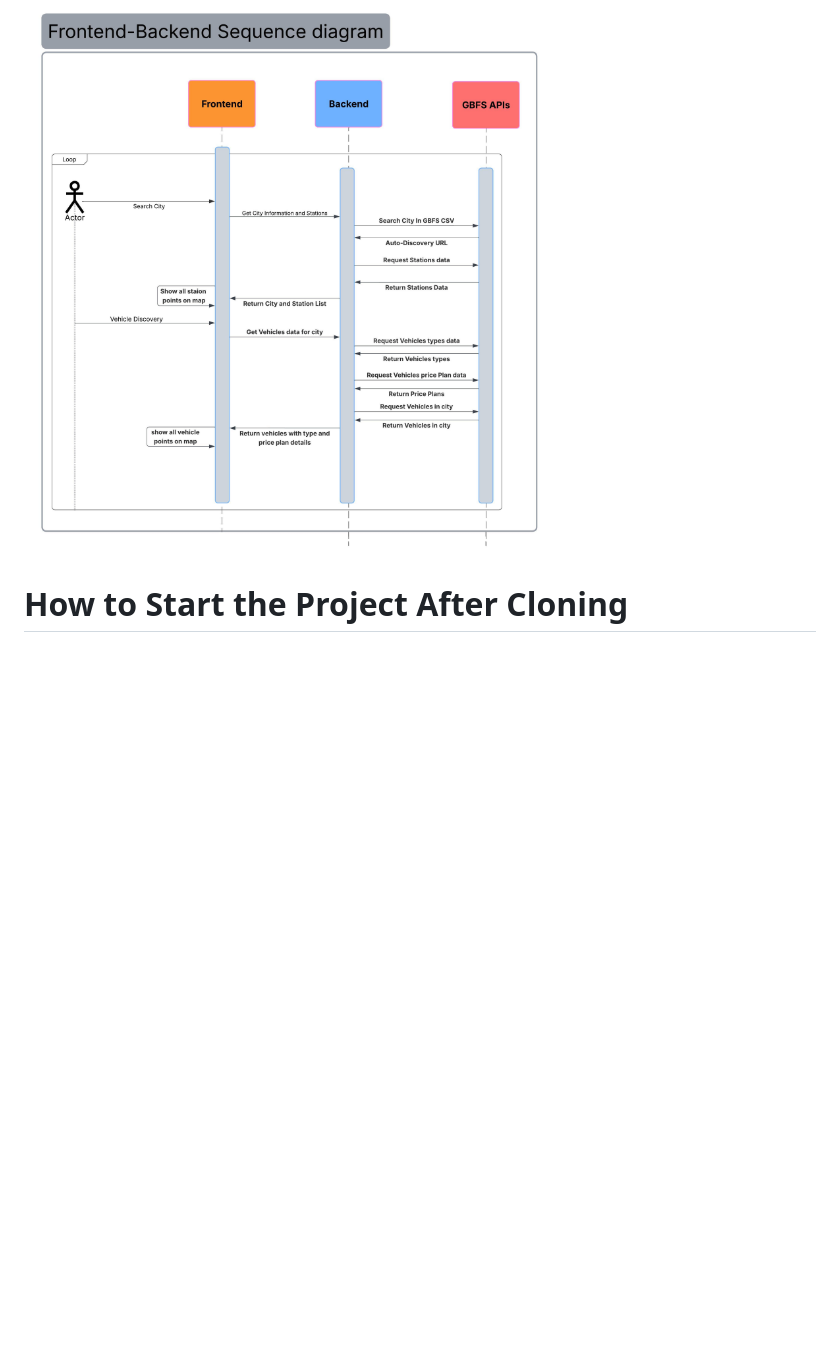
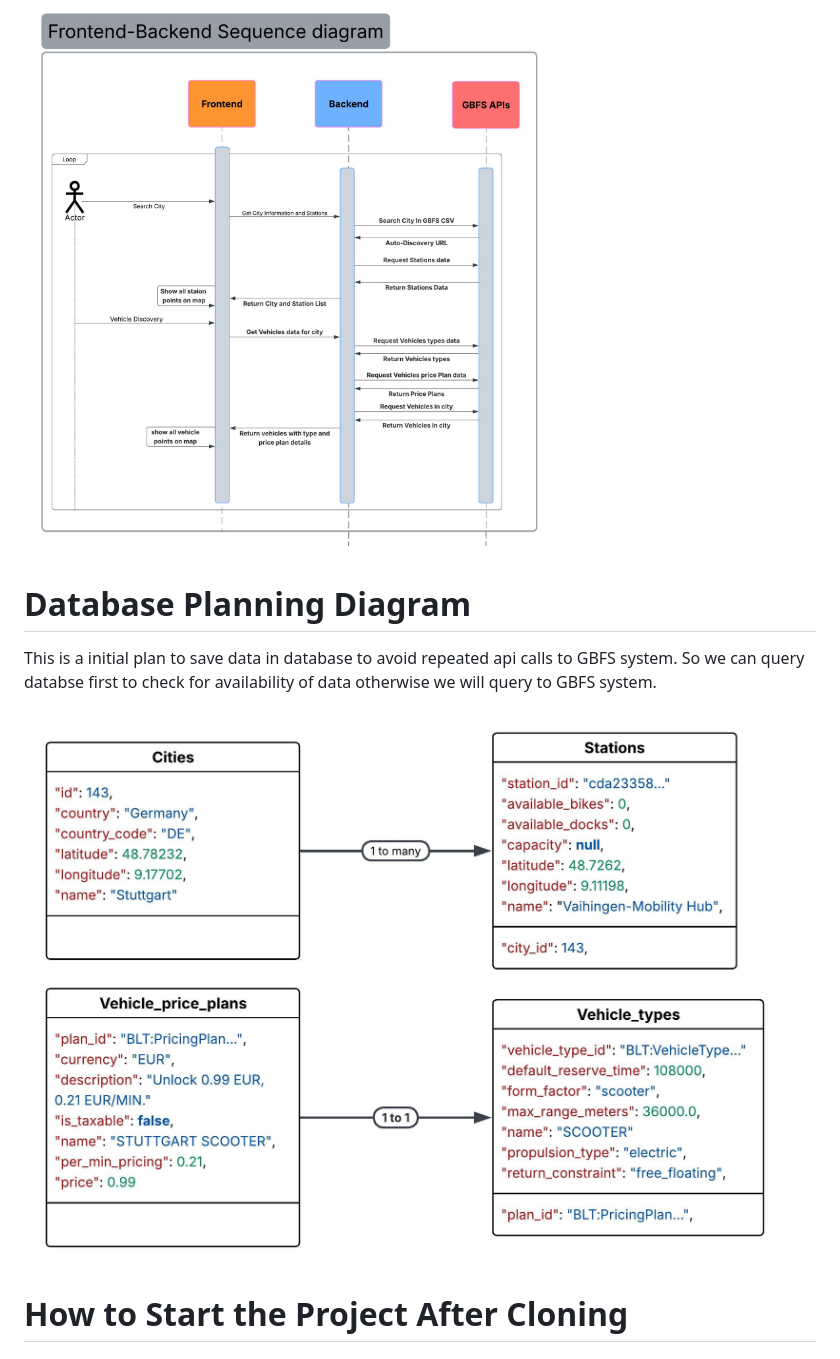
Before and after one commit to Ashu1514/City-Bike-Availability-Explorer, a Markdown page: README.md, the part around the change. Drawn GitHub-style; pictures changed too: docs/database_planning.jpeg (added); blank space fills up the shorter version.

Commit message:
doc: database design diagram added

```diff
--- a/README.md
+++ b/README.md
@@ -20,6 +20,11 @@ City Bike Availability Explorer is a Flask-based academic project that allows us
 # Frontend-Backend Sequence Diagram
 ![Frontend-Backend Sequence Diagram](./docs/user_sequence_diagram.jpeg)
 
+# Database Planning Diagram
+This is a initial plan to save data in database to avoid repeated api calls to GBFS system.
+So we can query databse first to check for availability of data otherwise we will query to GBFS system.
+
+![Database Planning Diagram](./docs/database_planning.jpeg)
 
 # How to Start the Project After Cloning
 
```
